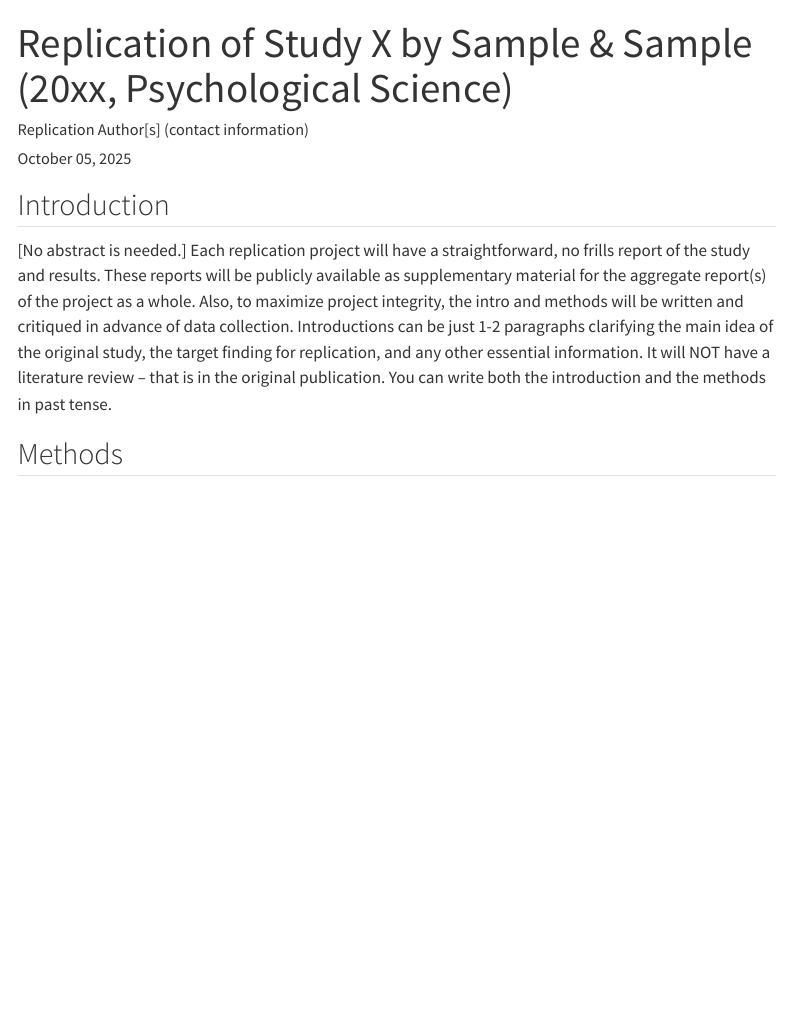
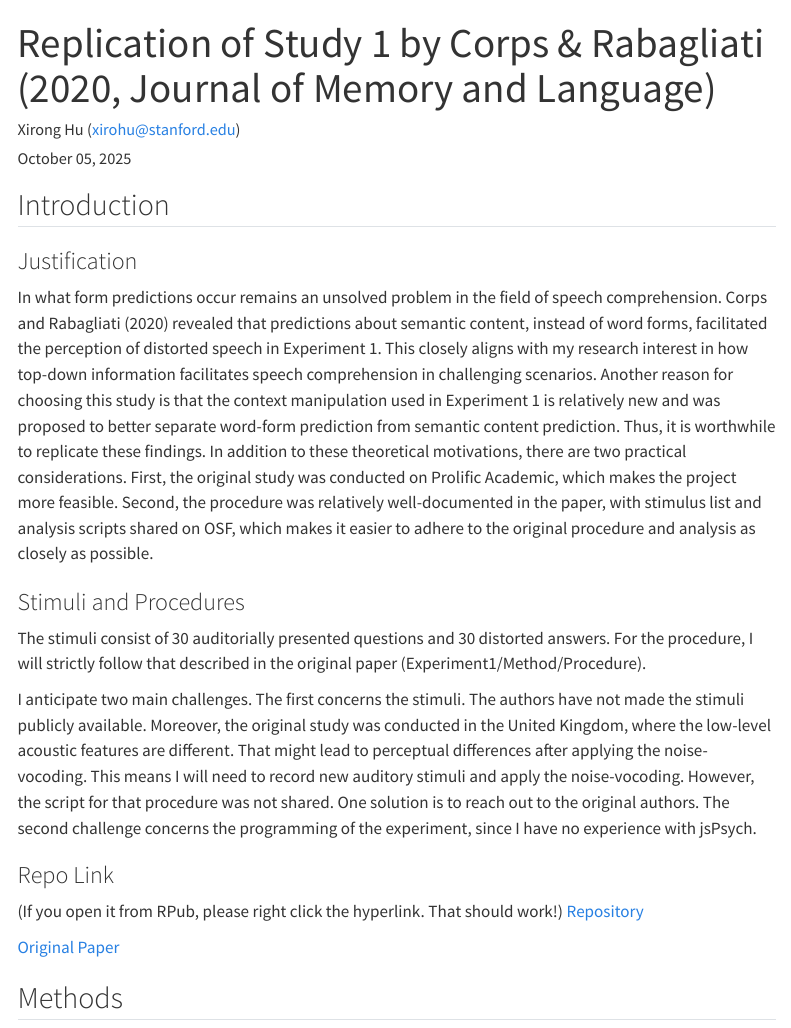
Before and after one commit to psych251/corps2020, a Quarto document (writeup/Replication Report Template.qmd): the page in a window 1100 px wide, from its top. Rendered offline with R 4.5, knitr and Pandoc in place of Quarto, with nearby package versions; menus at the side of the page are left out.

Commit message:
Update Replication Report - Intro

```diff
--- a/writeup/Replication Report Template.qmd
+++ b/writeup/Replication Report Template.qmd
@@ -1,6 +1,6 @@
 ---
-title: "Replication of Study X by Sample & Sample (20xx, Psychological Science)"
-author: "Replication Author[s] (contact information)"
+title: "Replication of Study 1 by Corps & Rabagliati (2020, Journal of Memory and Language)"
+author: "Xirong Hu (xirohu@stanford.edu)"
 date: "`r format(Sys.time(), '%B %d, %Y')`"
 format:
   html:
@@ -12,7 +12,19 @@ format:
 
 ## Introduction
 
-[No abstract is needed.]  Each replication project will have a straightforward, no frills report of the study and results.  These reports will be publicly available as supplementary material for the aggregate report(s) of the project as a whole.  Also, to maximize project integrity, the intro and methods will be written and critiqued in advance of data collection.  Introductions can be just 1-2 paragraphs clarifying the main idea of the original study, the target finding for replication, and any other essential information.  It will NOT have a literature review -- that is in the original publication. You can write both the introduction and the methods in past tense.
+### Justification
+In what form predictions occur remains an unsolved problem in the field of speech comprehension. Corps and Rabagliati (2020) revealed that predictions about semantic content, instead of word forms, facilitated the perception of distorted speech in Experiment 1. This closely aligns with my research interest in how top-down information facilitates speech comprehension in challenging scenarios. Another reason for choosing this study is that the context manipulation used in Experiment 1 is relatively new and was proposed to better separate word-form prediction from semantic content prediction. Thus, it is worthwhile to replicate these findings. In addition to these theoretical motivations, there are two practical considerations. First, the original study was conducted on Prolific Academic, which makes the project more feasible. Second, the procedure was relatively well-documented in the paper, with stimulus list and analysis scripts shared on OSF, which makes it easier to adhere to the original procedure and analysis as closely as possible.
+
+### Stimuli and Procedures
+The stimuli consist of 30 auditorially presented questions and 30 distorted answers. For the procedure, I will strictly follow that described in the original paper (Experiment1/Method/Procedure).
+
+I anticipate two main challenges. The first concerns the stimuli. The authors have not made the stimuli publicly available. Moreover, the original study was conducted in the United Kingdom, where the low-level acoustic features are different. That might lead to perceptual differences after applying the noise-vocoding. This means I will need to record new auditory stimuli and apply the noise-vocoding. However, the script for that procedure was not shared. One solution is to reach out to the original authors. The second challenge concerns the programming of the experiment, since I have no experience with jsPsych.
+
+### Repo Link
+(If you open it from RPub, please right click the hyperlink. That should work!)
+[Repository](https://github.com/psych251/corps2020/tree/main)
+
+[Original Paper](https://github.com/psych251/corps2020/blob/main/original_paper/Corps%20and%20Rabagliati%20-%202020%20-%20How%20top-down%20processing%20enhances%20comprehension%20of%20noise-vocoded%20speech%20Predictions%20about%20meaning%20ar.pdf)
 
 
 ## Methods
```
